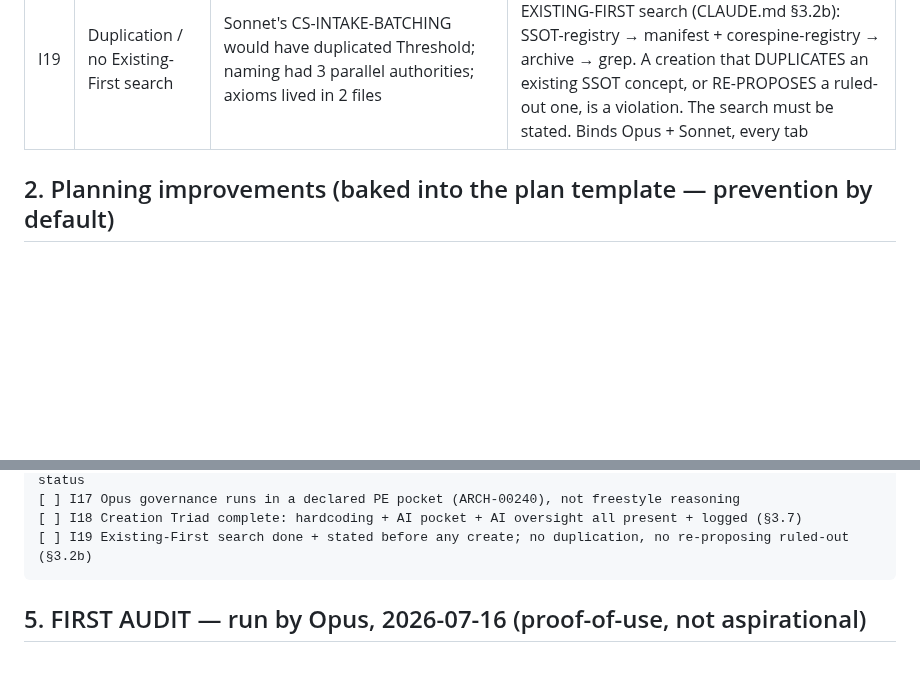
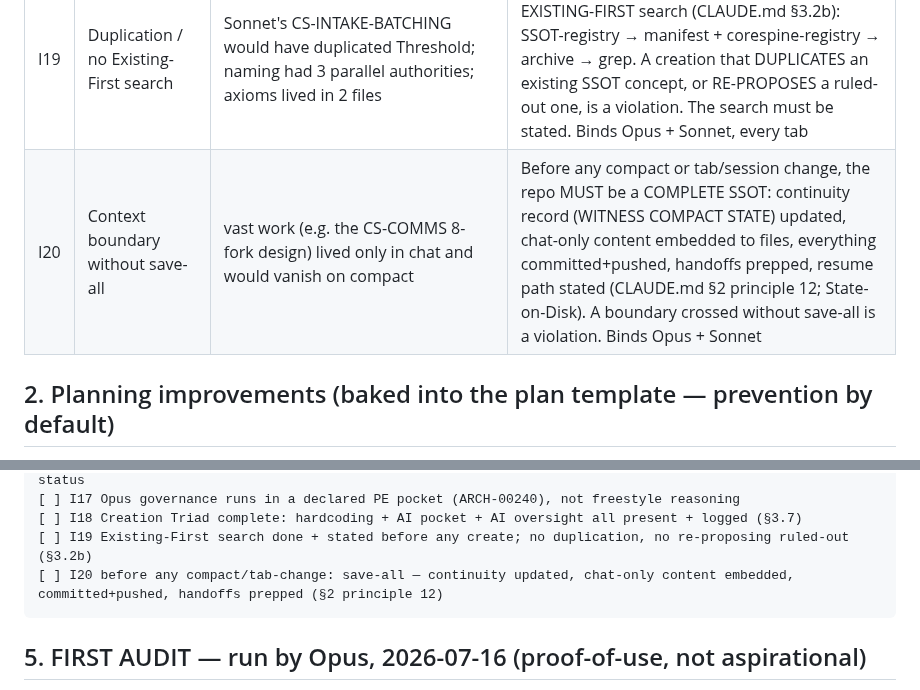
Before and after one commit to CommarkG/Cisem, a Markdown page: dna/protocols/CISEM-ARCH-00320-prevention-and-plan-audit.md, 2 parts joined by grey strips. Rendered like a GitHub page; blank space fills up the shorter version.

````diff
--- a/dna/protocols/CISEM-ARCH-00320-prevention-and-plan-audit.md
+++ b/dna/protocols/CISEM-ARCH-00320-prevention-and-plan-audit.md
@@ -55,6 +55,7 @@ planning template so prevention is the default, not a thing someone remembers.
 | I17 | Freestyle governance (no pocket) | Opus was making rulings on raw deep-coding reasoning, NOT through a declared CISEM pocket — the Governor caught it | Opus governance / review / rulings run AS the Principal Engineer pocket (ARCH-00240) with a Pocket Declaration stated inline (reasoning_scope, inherited_constraints, output_contract, ai_cannot, recorded_at). Freestyle reasoning outside a declared pocket is a violation |
 | I18 | Creation Triad incomplete | hardcoding, AI pocket, AI oversight existed SEPARATELY — a creation could skip a leg | Every creation demonstrates ALL THREE as one gate (CLAUDE.md §3.7): hardcoding (§3 + invariants), AI pocket (declared, §3.3/I17), AI oversight (RQC run + logged to `dna/quality-ledger.yaml`). Missing any leg is a violation; the triad feeds the improvement loop (A7/D5) |
 | I19 | Duplication / no Existing-First search | Sonnet's CS-INTAKE-BATCHING would have duplicated Threshold; naming had 3 parallel authorities; axioms lived in 2 files | Every plan/implement/create is preceded by an EXISTING-FIRST search (CLAUDE.md §3.2b): SSOT-registry → manifest + corespine-registry → archive → grep. A creation that DUPLICATES an existing SSOT concept, or RE-PROPOSES a ruled-out one, is a violation. The search must be stated. Binds Opus + Sonnet, every tab |
+| I20 | Context boundary without save-all | vast work (e.g. the CS-COMMS 8-fork design) lived only in chat and would vanish on compact | Before any compact or tab/session change, the repo MUST be a COMPLETE SSOT: continuity record (WITNESS COMPACT STATE) updated, chat-only content embedded to files, everything committed+pushed, handoffs prepped, resume path stated (CLAUDE.md §2 principle 12; State-on-Disk). A boundary crossed without save-all is a violation. Binds Opus + Sonnet |
 
 ## 2. Planning improvements (baked into the plan template — prevention by default)
 Every plan node MUST now carry:
@@ -92,6 +93,7 @@ Every plan node MUST now carry:
 [ ] I17 Opus governance runs in a declared PE pocket (ARCH-00240), not freestyle reasoning
 [ ] I18 Creation Triad complete: hardcoding + AI pocket + AI oversight all present + logged (§3.7)
 [ ] I19 Existing-First search done + stated before any create; no duplication, no re-proposing ruled-out (§3.2b)
+[ ] I20 before any compact/tab-change: save-all — continuity updated, chat-only content embedded, committed+pushed, handoffs prepped (§2 principle 12)
 ```
 
 ## 5. FIRST AUDIT — run by Opus, 2026-07-16 (proof-of-use, not aspirational)
````
Also changed, not shown: CLAUDE.md (+10 -0 lines).
